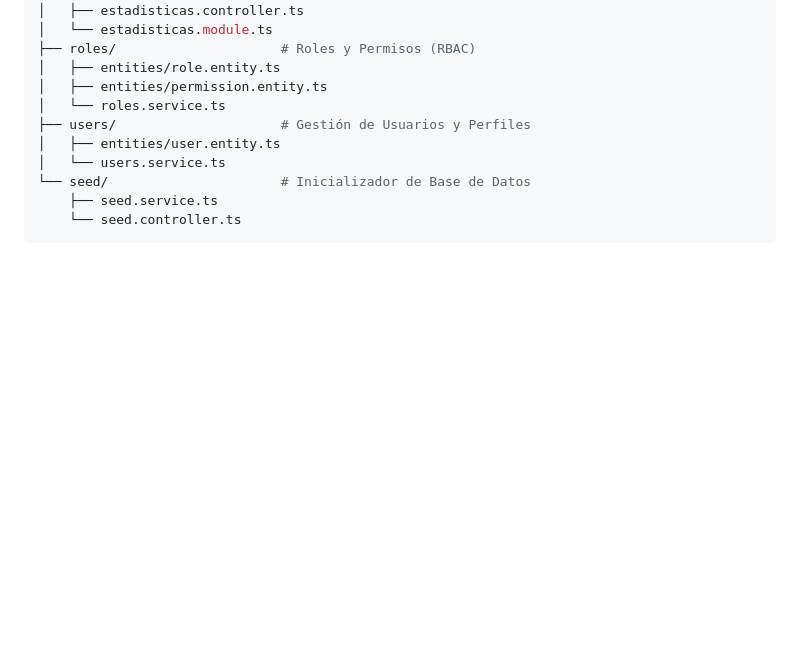
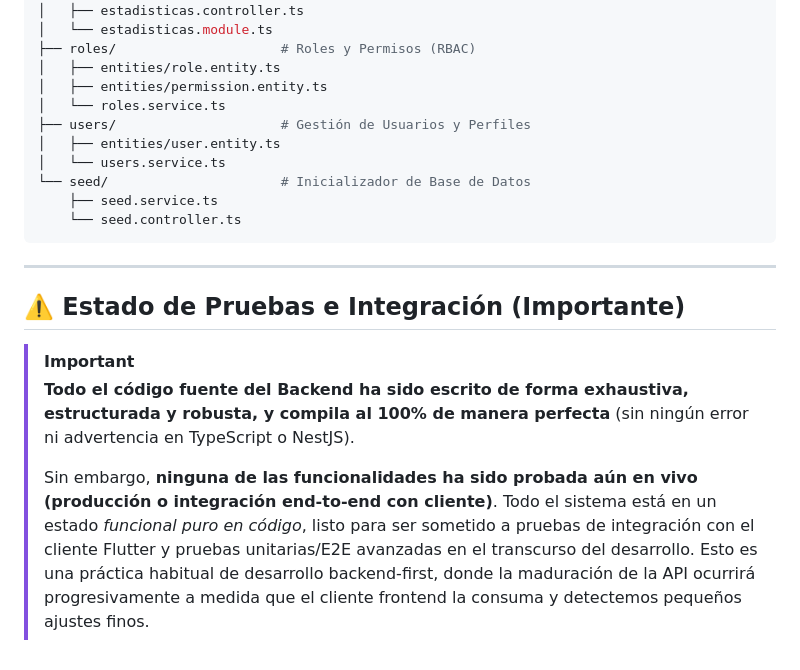
Before and after one commit to malelemdz/gestobar, a Markdown page: docs/planificacion/bitacora_desarrollo.md, the part around the change. GitHub-like rendering; blank space fills up the shorter version.

````diff
--- a/docs/planificacion/bitacora_desarrollo.md
+++ b/docs/planificacion/bitacora_desarrollo.md
@@ -205,3 +205,11 @@ backend/src/
     ├── seed.service.ts
     └── seed.controller.ts
 ```
+
+---
+
+## ⚠️ Estado de Pruebas e Integración (Importante)
+> [!IMPORTANT]
+> **Todo el código fuente del Backend ha sido escrito de forma exhaustiva, estructurada y robusta, y compila al 100% de manera perfecta** (sin ningún error ni advertencia en TypeScript o NestJS).
+>
+> Sin embargo, **ninguna de las funcionalidades ha sido probada aún en vivo (producción o integración end-to-end con cliente)**. Todo el sistema está en un estado *funcional puro en código*, listo para ser sometido a pruebas de integración con el cliente Flutter y pruebas unitarias/E2E avanzadas en el transcurso del desarrollo. Esto es una práctica habitual de desarrollo backend-first, donde la maduración de la API ocurrirá progresivamente a medida que el cliente frontend la consuma y detectemos pequeños ajustes finos.
````
Also changed, not shown: docs/planificacion/guia_desarrollo_frontend.md (+30 -16 lines).
